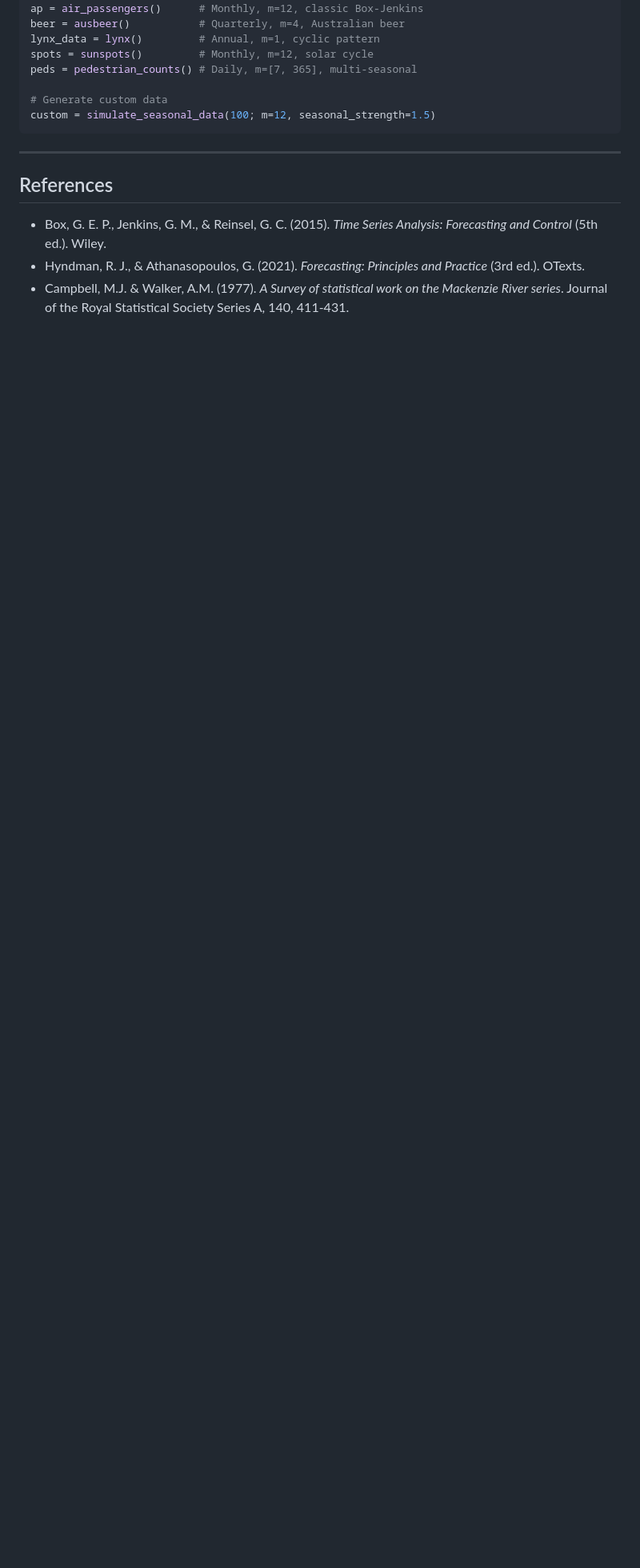
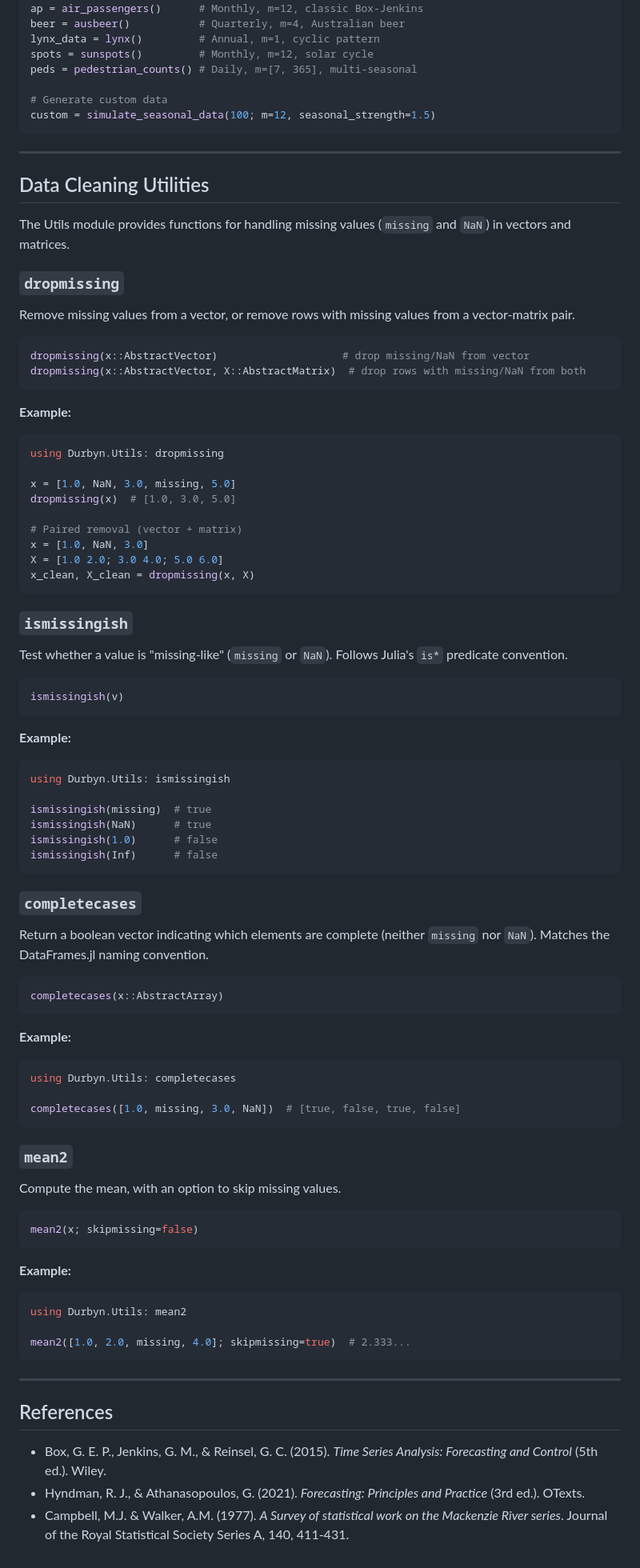
Before and after one commit to taf-society/Durbyn.jl, a Markdown page: docs/src/utils.md, the part around the change. Shown at 80% size. Drawn GitHub-style; blank space fills up the shorter version.

````diff
--- a/docs/src/utils.md
+++ b/docs/src/utils.md
@@ -248,6 +248,82 @@ custom = simulate_seasonal_data(100; m=12, seasonal_strength=1.5)
 
 ---
 
+## Data Cleaning Utilities
+
+The Utils module provides functions for handling missing values (`missing` and `NaN`) in vectors and matrices.
+
+### `dropmissing`
+
+Remove missing values from a vector, or remove rows with missing values from a vector-matrix pair.
+
+```julia
+dropmissing(x::AbstractVector)                    # drop missing/NaN from vector
+dropmissing(x::AbstractVector, X::AbstractMatrix)  # drop rows with missing/NaN from both
+```
+
+**Example:**
+```julia
+using Durbyn.Utils: dropmissing
+
+x = [1.0, NaN, 3.0, missing, 5.0]
+dropmissing(x)  # [1.0, 3.0, 5.0]
+
+# Paired removal (vector + matrix)
+x = [1.0, NaN, 3.0]
+X = [1.0 2.0; 3.0 4.0; 5.0 6.0]
+x_clean, X_clean = dropmissing(x, X)
+```
+
+### `ismissingish`
+
+Test whether a value is "missing-like" (`missing` or `NaN`). Follows Julia's `is*` predicate convention.
+
+```julia
+ismissingish(v)
+```
+
+**Example:**
+```julia
+using Durbyn.Utils: ismissingish
+
+ismissingish(missing)  # true
+ismissingish(NaN)      # true
+ismissingish(1.0)      # false
+ismissingish(Inf)      # false
+```
+
+### `completecases`
+
+Return a boolean vector indicating which elements are complete (neither `missing` nor `NaN`). Matches the DataFrames.jl naming convention.
+
+```julia
+completecases(x::AbstractArray)
+```
+
+**Example:**
+```julia
+using Durbyn.Utils: completecases
+
+completecases([1.0, missing, 3.0, NaN])  # [true, false, true, false]
+```
+
+### `mean2`
+
+Compute the mean, with an option to skip missing values.
+
+```julia
+mean2(x; skipmissing=false)
+```
+
+**Example:**
+```julia
+using Durbyn.Utils: mean2
+
+mean2([1.0, 2.0, missing, 4.0]; skipmissing=true)  # 2.333...
+```
+
+---
+
 ## References
 
 - Box, G. E. P., Jenkins, G. M., & Reinsel, G. C. (2015). *Time Series Analysis: Forecasting and Control* (5th ed.). Wiley.
````
Also changed, not shown: docs/src/stats.md (+131 -0 lines).
